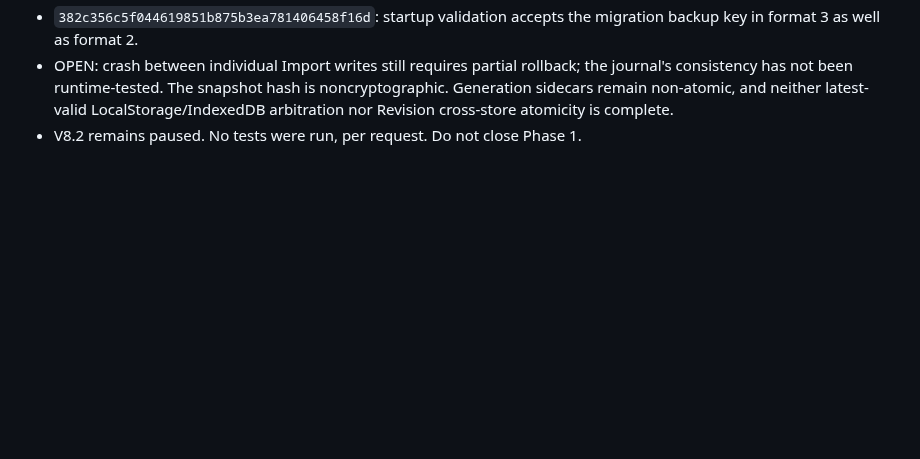
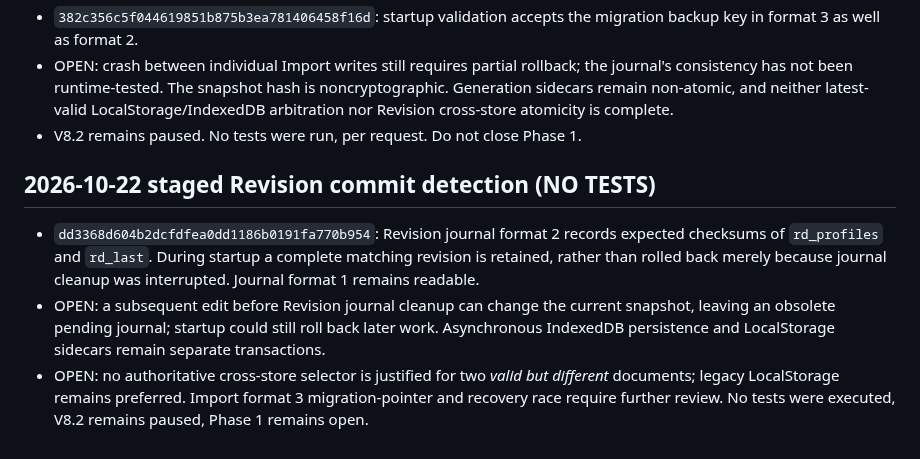
Before and after one commit to salesnspelectronics-create/RoomDesigner, a Markdown page: audit/roomdesigner-phase1-open-backlog.md, the part around the change. GitHub-like rendering; blank space fills up the shorter version.

Commit message:
docs(audit): document staged revision recovery and remaining races

```diff
--- a/audit/roomdesigner-phase1-open-backlog.md
+++ b/audit/roomdesigner-phase1-open-backlog.md
@@ -113,3 +113,8 @@ Updated: 2026-10-22. Audit/implementation ledger only; this is NOT runtime accep
 - `382c356c5f044619851b875b3ea781406458f16d`: startup validation accepts the migration backup key in format 3 as well as format 2.
 - OPEN: crash between individual Import writes still requires partial rollback; the journal's consistency has not been runtime-tested. The snapshot hash is noncryptographic. Generation sidecars remain non-atomic, and neither latest-valid LocalStorage/IndexedDB arbitration nor Revision cross-store atomicity is complete.
 - V8.2 remains paused. No tests were run, per request. Do not close Phase 1.
+
+## 2026-10-22 staged Revision commit detection (NO TESTS)
+- `dd3368d604b2dcfdfea0dd1186b0191fa770b954`: Revision journal format 2 records expected checksums of `rd_profiles` and `rd_last`. During startup a complete matching revision is retained, rather than rolled back merely because journal cleanup was interrupted. Journal format 1 remains readable.
+- OPEN: a subsequent edit before Revision journal cleanup can change the current snapshot, leaving an obsolete pending journal; startup could still roll back later work. Asynchronous IndexedDB persistence and LocalStorage sidecars remain separate transactions.
+- OPEN: no authoritative cross-store selector is justified for two *valid but different* documents; legacy LocalStorage remains preferred. Import format 3 migration-pointer and recovery race require further review. No tests were executed, V8.2 remains paused, Phase 1 remains open.
```
